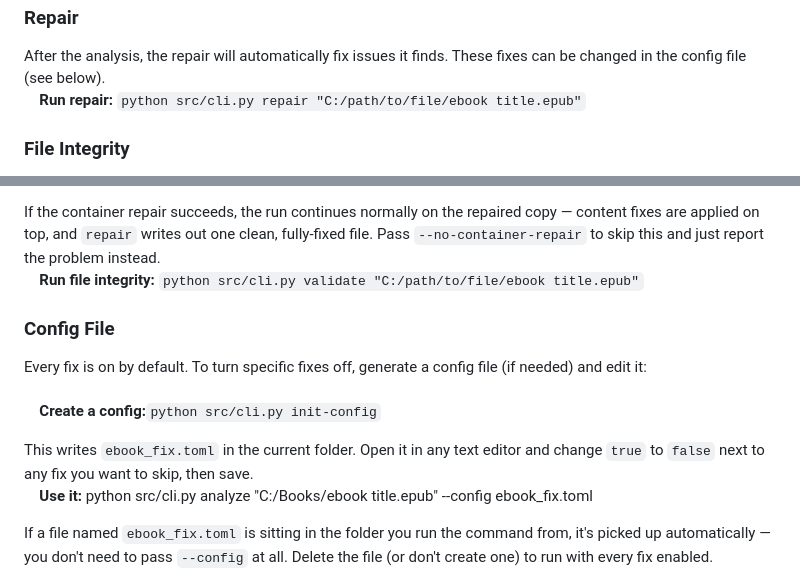
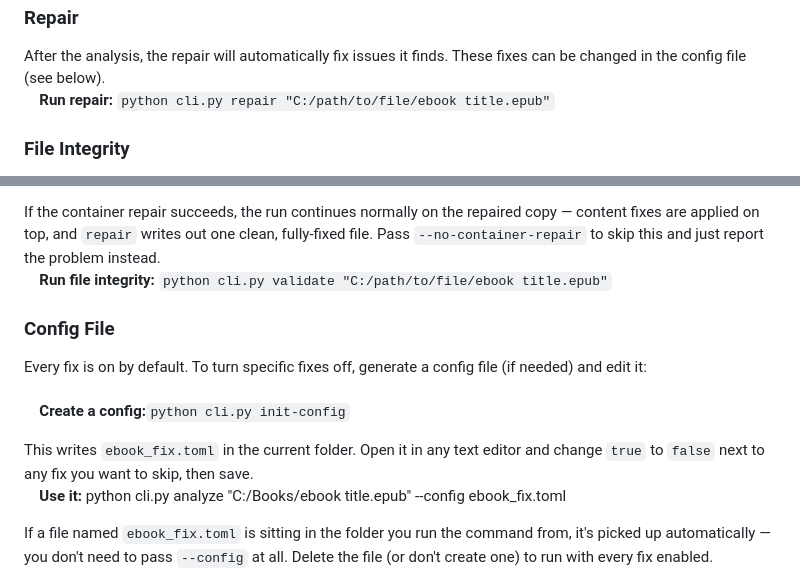
Before and after one commit to jbliley/ebook_fix, a Markdown page: README.md, 2 parts joined by grey strips. GitHub-like rendering.

Commit message:
Update README.md again

```diff
--- a/README.md
+++ b/README.md
@@ -31,7 +31,7 @@ Before the repair runs, it runs an analysis to map the structure and elements of
 
 <h3>Repair</h3>
 After the analysis, the repair will automatically fix issues it finds. These fixes can be changed in the config file (see below).
-<p>&emsp;<b>Run repair: </b><code>python src/cli.py repair "C:/path/to/file/ebook title.epub"</code></p>
+<p>&emsp;<b>Run repair: </b><code>python cli.py repair "C:/path/to/file/ebook title.epub"</code></p>
 
 <h3>File Integrity</h3>
 <p>Before <code>analyze</code> or <code>repair</code> touch a file, they first confirm it's actually a well-formed EPUB: readable, starts with the ZIP signature, opens as a ZIP, has an intact central directory, contains a META-INF/container.xml, and can locate its OPF package document. If any of these fail, the command stops there and reports which check failed instead of trying to work with a broken file.</p>
@@ -49,11 +49,11 @@ What it won't fix, and will instead report clearly:
 <li>An ambiguous or missing OPF (zero or multiple <code>.opf</code> candidates).</li>
 </ul>
 If the container repair succeeds, the run continues normally on the repaired copy — content fixes are applied on top, and <code>repair</code> writes out one clean, fully-fixed file. Pass <code>--no-container-repair</code> to skip this and just report the problem instead.
-<p>&emsp;<b>Run file integrity: </b><code>python src/cli.py validate "C:/path/to/file/ebook title.epub"</code></p>
+<p>&emsp;<b>Run file integrity: </b><code>python cli.py validate "C:/path/to/file/ebook title.epub"</code></p>
 
 <h3>Config File</h3>
 Every fix is on by default. To turn specific fixes off, generate a config file (if needed) and edit it:<br><br>
-<p>&emsp;<b>Create a config:</b><code>python src/cli.py init-config</code></p>
+<p>&emsp;<b>Create a config:</b><code>python cli.py init-config</code></p>
 This writes <code>ebook_fix.toml</code> in the current folder. Open it in any text editor and change <code>true</code> to <code>false</code> next to any fix you want to skip, then save.
-<p>&emsp;<b>Use it:</b> python src/cli.py analyze "C:/Books/ebook title.epub" --config ebook_fix.toml</p>
+<p>&emsp;<b>Use it:</b> python cli.py analyze "C:/Books/ebook title.epub" --config ebook_fix.toml</p>
 If a file named <code>ebook_fix.toml</code> is sitting in the folder you run the command from, it's picked up automatically — you don't need to pass <code>--config</code> at all. Delete the file (or don't create one) to run with every fix enabled.
```
